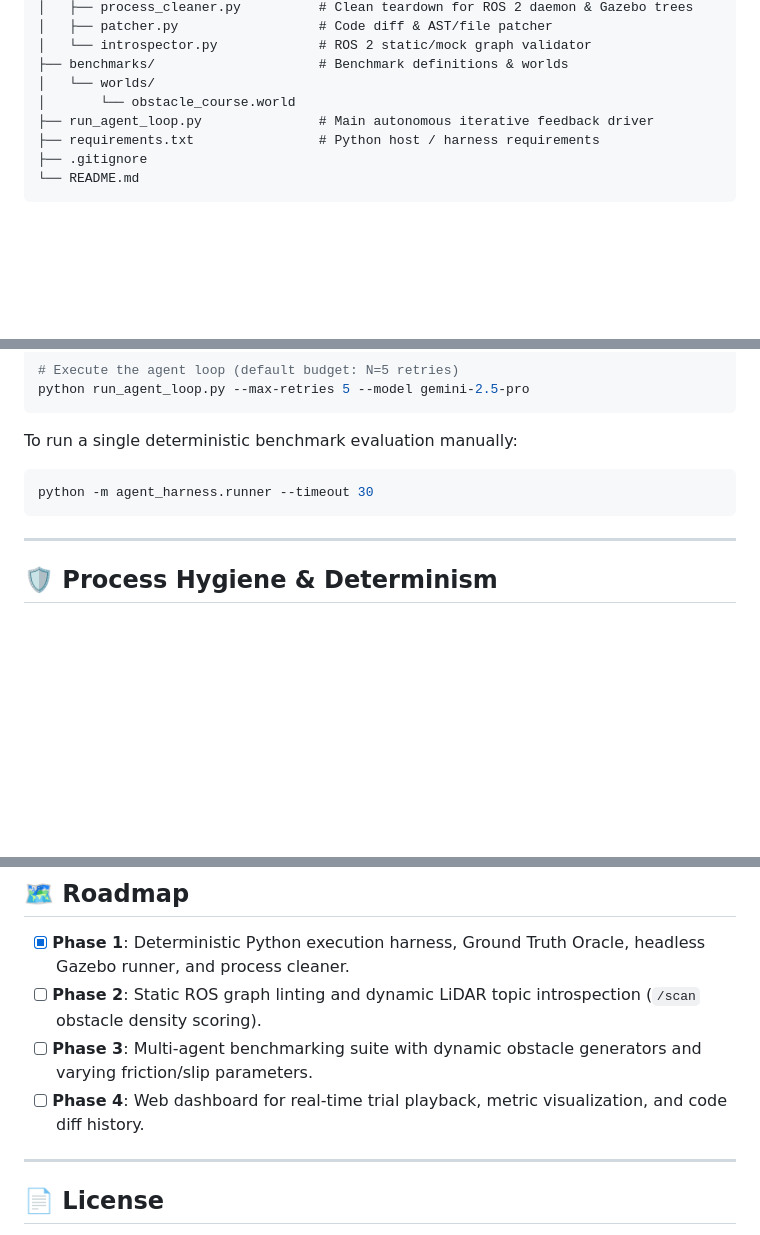
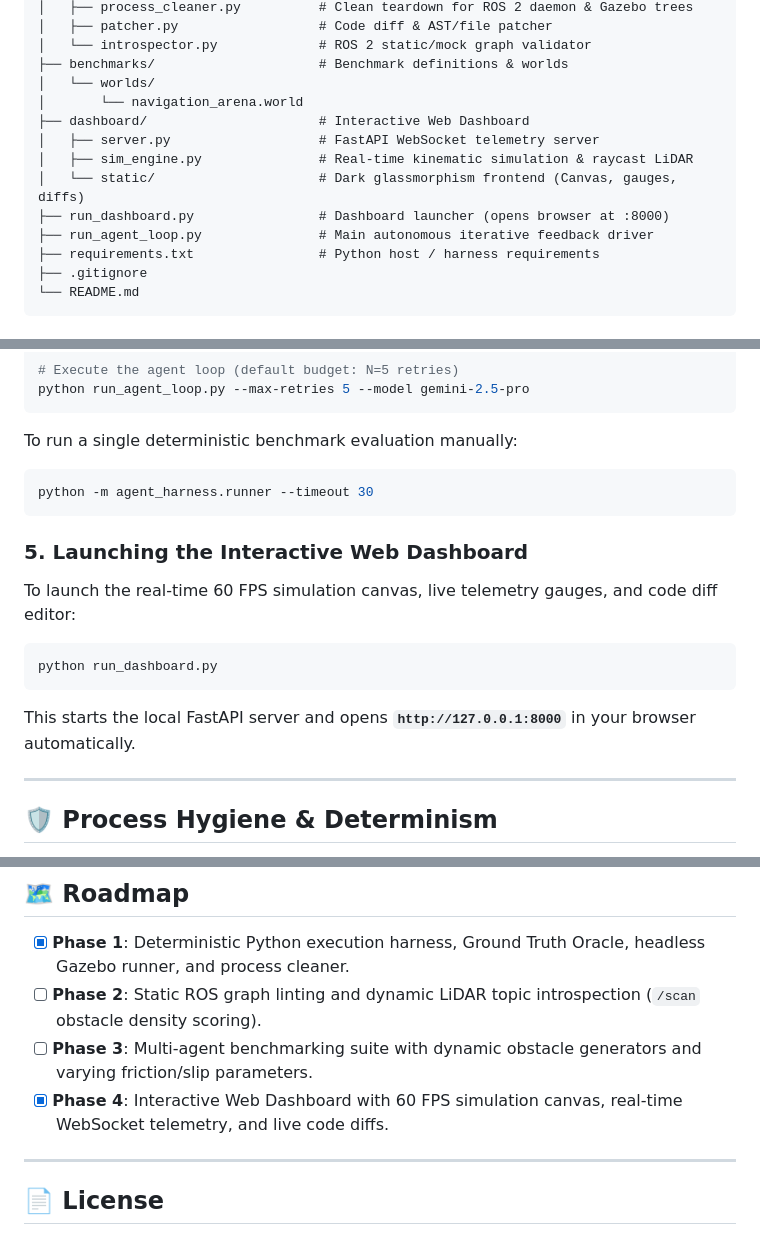
Before and after one commit to incheif/Aero, a Markdown page: README.md, 3 parts joined by grey strips. Drawn GitHub-style; blank space fills up the shorter version.

Commit message:
Update README.md with Web Dashboard launcher and tree layout

````diff
--- a/README.md
+++ b/README.md
@@ -137,7 +137,12 @@ The Oracle node (`agent_evaluator/oracle_node.py`) runs as an impartial supervis
 │   └── introspector.py             # ROS 2 static/mock graph validator
 ├── benchmarks/                     # Benchmark definitions & worlds
 │   └── worlds/
-│       └── obstacle_course.world
+│       └── navigation_arena.world
+├── dashboard/                      # Interactive Web Dashboard
+│   ├── server.py                   # FastAPI WebSocket telemetry server
+│   ├── sim_engine.py               # Real-time kinematic simulation & raycast LiDAR
+│   └── static/                     # Dark glassmorphism frontend (Canvas, gauges, diffs)
+├── run_dashboard.py                # Dashboard launcher (opens browser at :8000)
 ├── run_agent_loop.py               # Main autonomous iterative feedback driver
 ├── requirements.txt                # Python host / harness requirements
 ├── .gitignore
@@ -204,6 +209,15 @@ To run a single deterministic benchmark evaluation manually:
 python -m agent_harness.runner --timeout 30
 ```
 
+### 5. Launching the Interactive Web Dashboard
+
+To launch the real-time 60 FPS simulation canvas, live telemetry gauges, and code diff editor:
+
+```bash
+python run_dashboard.py
+```
+This starts the local FastAPI server and opens **`http://127.0.0.1:8000`** in your browser automatically.
+
 ---
 
 ## 🛡 Process Hygiene & Determinism
@@ -223,7 +237,7 @@ The `agent_harness.process_cleaner` module guarantees a clean slate before and a
 - [x] **Phase 1**: Deterministic Python execution harness, Ground Truth Oracle, headless Gazebo runner, and process cleaner.
 - [ ] **Phase 2**: Static ROS graph linting and dynamic LiDAR topic introspection (`/scan` obstacle density scoring).
 - [ ] **Phase 3**: Multi-agent benchmarking suite with dynamic obstacle generators and varying friction/slip parameters.
-- [ ] **Phase 4**: Web dashboard for real-time trial playback, metric visualization, and code diff history.
+- [x] **Phase 4**: Interactive Web Dashboard with 60 FPS simulation canvas, real-time WebSocket telemetry, and live code diffs.
 
 ---
 
````
